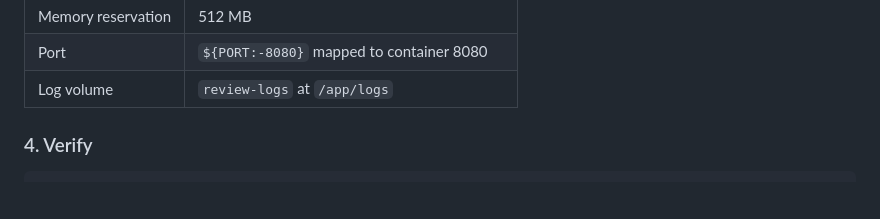
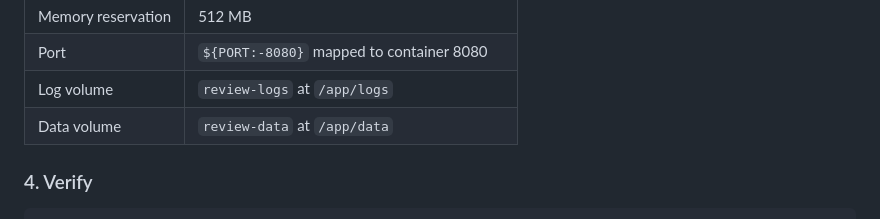
Before and after one commit to kmmuntasir/nano-review, a Markdown page: docs/references/staging-setup.md, the part around the change. Rendered like a GitHub page; blank space fills up the shorter version.

Commit message:
Task 6: Update staging-setup.md (vibe-kanban KMM-113)

```diff
--- a/docs/references/staging-setup.md
+++ b/docs/references/staging-setup.md
@@ -60,6 +60,7 @@ This applies both the base config and the staging overlay:
 | Memory reservation | 512 MB |
 | Port | `${PORT:-8080}` mapped to container 8080 |
 | Log volume | `review-logs` at `/app/logs` |
+| Data volume | `review-data` at `/app/data` |
 
 ### 4. Verify
 
```
